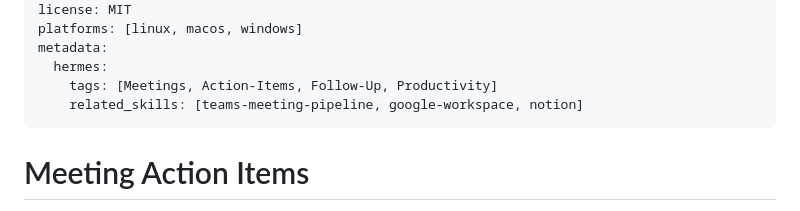
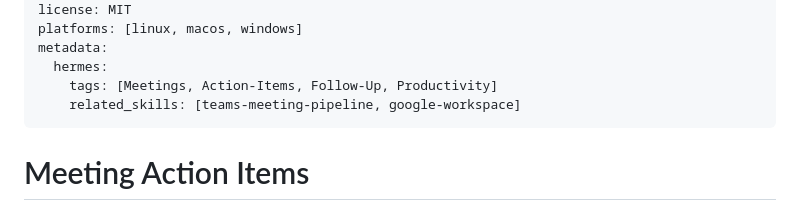
Before and after one commit to kitsiu1211-stack/hermes-skills, a Markdown page: meeting-action-items/SKILL.md, the part around one of its changes. Rendered like a GitHub page.

Commit message:
双周同步 2026-W46: 更新 meeting-action-items (1 文件)

```diff
--- a/meeting-action-items/SKILL.md
+++ b/meeting-action-items/SKILL.md
@@ -8,7 +8,7 @@ platforms: [linux, macos, windows]
 metadata:
   hermes:
     tags: [Meetings, Action-Items, Follow-Up, Productivity]
-    related_skills: [teams-meeting-pipeline, google-workspace, notion]
+    related_skills: [teams-meeting-pipeline, google-workspace]
 ---
 
 # Meeting Action Items
```
Also changed, not shown: other parts of meeting-action-items/SKILL.md (+1 -1 lines).
